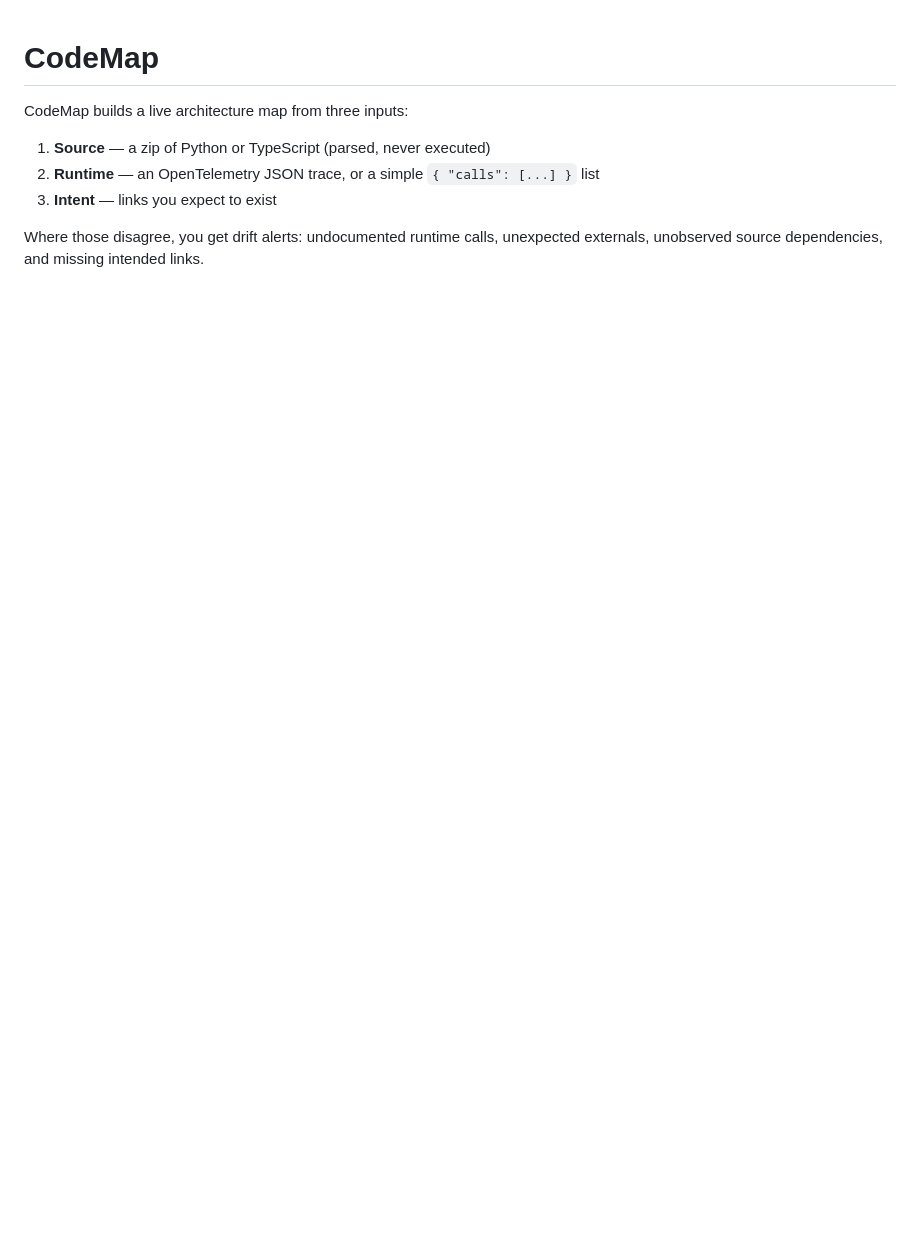
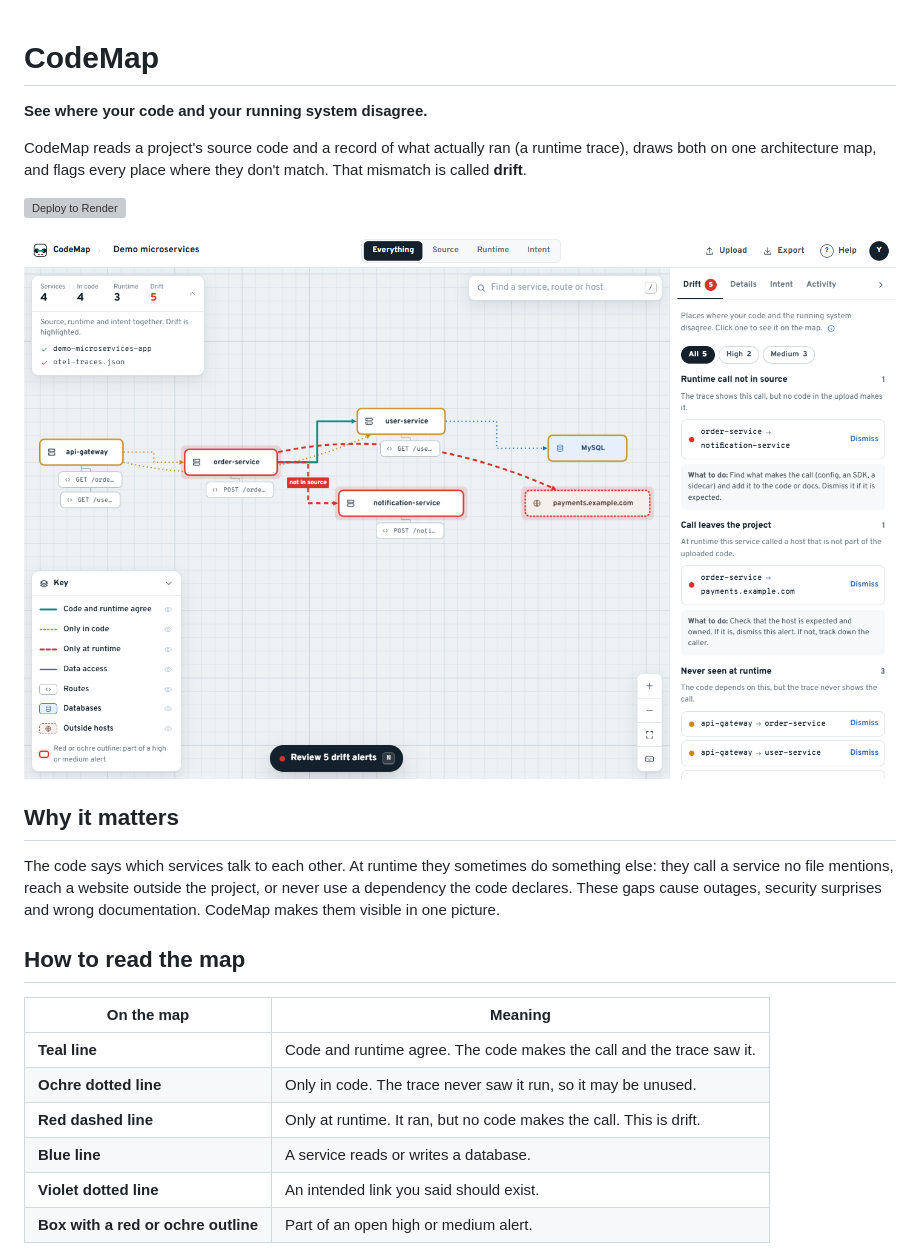
Before and after one commit to chaheksinha/CodeMap, a Markdown page: README.md, the part around one of its changes. GitHub-like rendering; pictures changed too: docs/screenshots/map.png (added); blank space fills up the shorter version; grey boxes are pictures that could not be loaded.

```diff
--- a/README.md
+++ b/README.md
@@ -1,9 +1,25 @@
 # CodeMap
 
-CodeMap builds a live architecture map from three inputs:
+**See where your code and your running system disagree.**
 
-1. **Source** — a zip of Python or TypeScript (parsed, never executed)
-2. **Runtime** — an OpenTelemetry JSON trace, or a simple `{ "calls": [...] }` list
-3. **Intent** — links you expect to exist
+CodeMap reads a project's source code and a record of what actually ran (a runtime trace), draws both on one architecture map, and flags every place where they don't match. That mismatch is called **drift**.
 
-Where those disagree, you get drift alerts: undocumented runtime calls, unexpected externals, unobserved source dependencies, and missing intended links.
+[![Deploy to Render](https://render.com/images/deploy-to-render-button.svg)](https://render.com/deploy?repo=https://github.com/chaheksinha/CodeMap)
+
+![CodeMap map view](docs/screenshots/map.png)
+
+## Why it matters
+
+The code says which services talk to each other. At runtime they sometimes do something else: they call a service no file mentions, reach a website outside the project, or never use a dependency the code declares. These gaps cause outages, security surprises and wrong documentation. CodeMap makes them visible in one picture.
+
+## How to read the map
+
+| On the map | Meaning |
+| --- | --- |
+| **Teal line** | Code and runtime agree. The code makes the call and the trace saw it. |
+| **Ochre dotted line** | Only in code. The trace never saw it run, so it may be unused. |
+| **Red dashed line** | Only at runtime. It ran, but no code makes the call. This is drift. |
+| **Blue line** | A service reads or writes a database. |
+| **Violet dotted line** | An intended link you said should exist. |
+| **Box with a red or ochre outline** | Part of an open high or medium alert. |
+
```
Also changed, not shown: other parts of README.md (+89 -37 lines), docs/screenshots/guide.png (added), docs/screenshots/login.png (added), docs/screenshots/mobile.png (added), docs/screenshots/review.png (added), docs/screenshots/tour.png (added), 11 other files.
